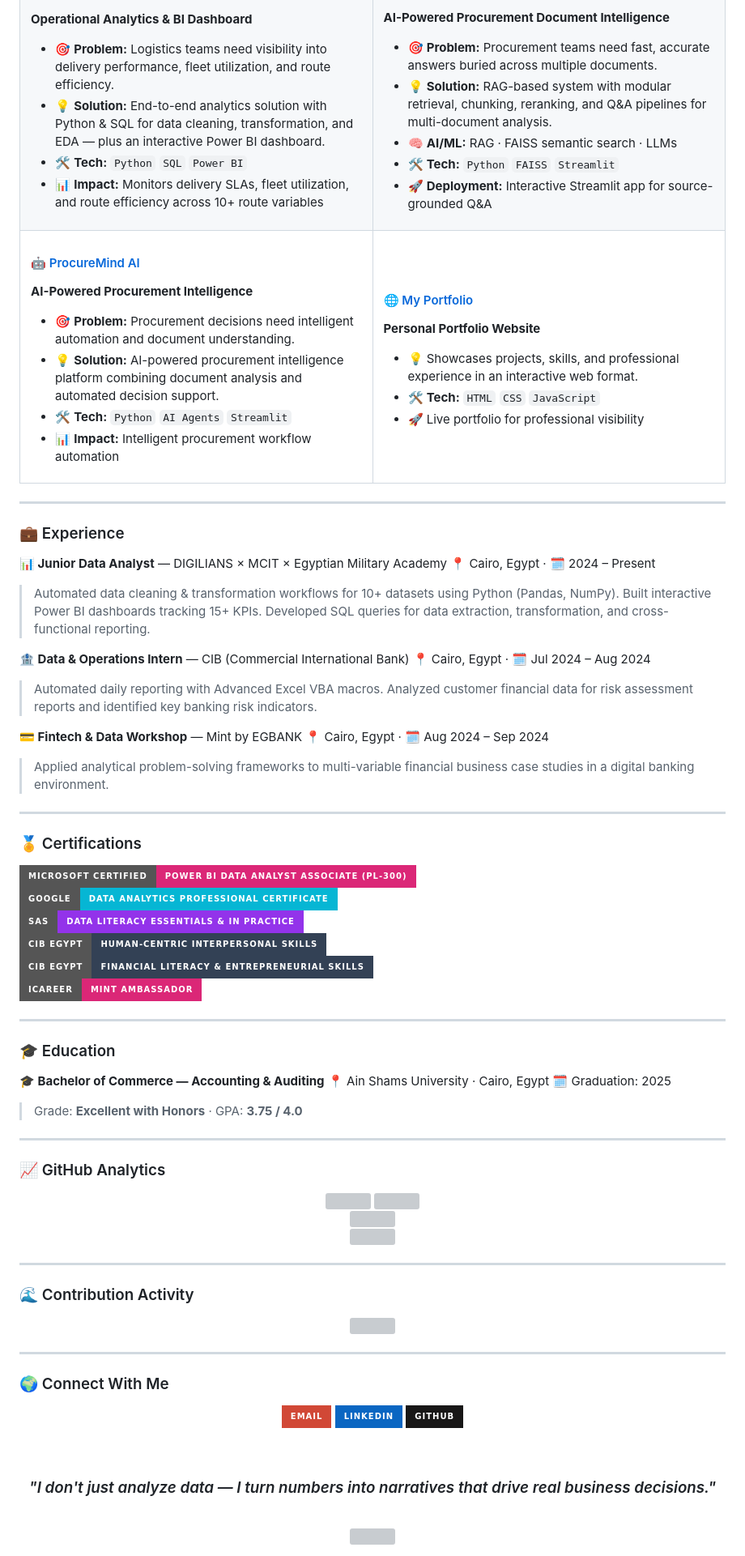
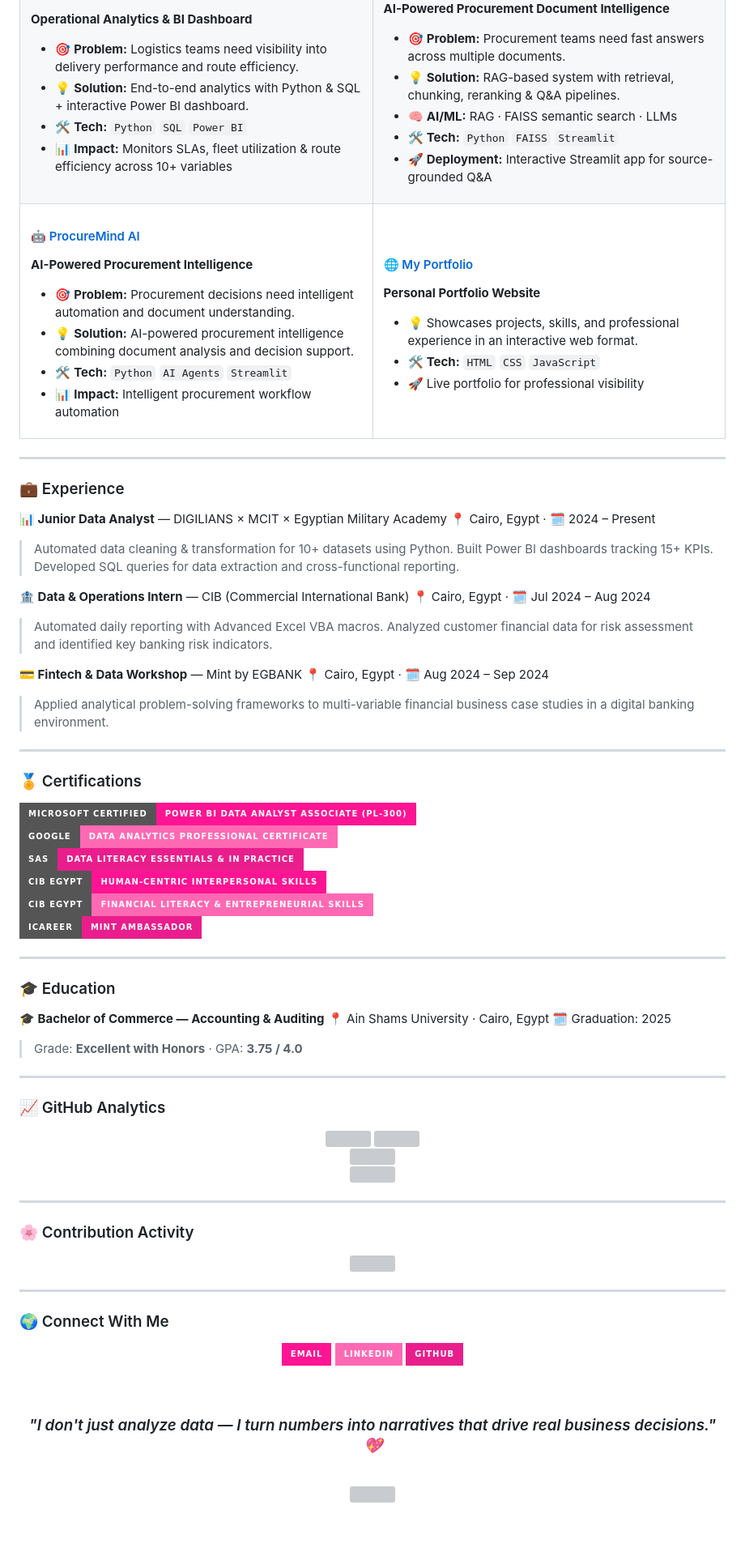
Before and after one commit to Goda-Emad/my-portfolio, a Markdown page: README.md, the part around one of its changes. Shown at 81% size. GitHub-like rendering; badges without logos; blank space fills up the shorter version; grey boxes are pictures that could not be loaded.

```diff
--- a/README.md
+++ b/README.md
@@ -174,9 +174,9 @@ My work spans **Business Intelligence, Machine Learning, and Deep Learning** —
 **Operational Analytics & BI Dashboard**
 
-- 🎯 **Problem:** Logistics teams need visibility into delivery performance, fleet utilization, and route efficiency.
-- 💡 **Solution:** End-to-end analytics solution with Python & SQL for data cleaning, transformation, and EDA — plus an interactive Power BI dashboard.
+- 🎯 **Problem:** Logistics teams need visibility into delivery performance and route efficiency.
+- 💡 **Solution:** End-to-end analytics with Python & SQL + interactive Power BI dashboard.
 - 🛠️ **Tech:** `Python` `SQL` `Power BI`
-- 📊 **Impact:** Monitors delivery SLAs, fleet utilization, and route efficiency across 10+ route variables
+- 📊 **Impact:** Monitors SLAs, fleet utilization & route efficiency across 10+ variables
 
 </td>
 <td width="50%" valign="top">
@@ -184,8 +184,8 @@ My work spans **Business Intelligence, Machine Learning, and Deep Learning** —
 #### 📄 [SmartRetriever](https://github.com/Gannaemad387/SmartRetriever)
 **AI-Powered Procurement Document Intelligence**
 
-- 🎯 **Problem:** Procurement teams need fast, accurate answers buried across multiple documents.
-- 💡 **Solution:** RAG-based system with modular retrieval, chunking, reranking, and Q&A pipelines for multi-document analysis.
+- 🎯 **Problem:** Procurement teams need fast answers across multiple documents.
+- 💡 **Solution:** RAG-based system with retrieval, chunking, reranking & Q&A pipelines.
 - 🧠 **AI/ML:** RAG · FAISS semantic search · LLMs
 - 🛠️ **Tech:** `Python` `FAISS` `Streamlit`
 - 🚀 **Deployment:** Interactive Streamlit app for source-grounded Q&A
@@ -199,7 +199,7 @@ My work spans **Business Intelligence, Machine Learning, and Deep Learning** —
 **AI-Powered Procurement Intelligence**
 
 - 🎯 **Problem:** Procurement decisions need intelligent automation and document understanding.
-- 💡 **Solution:** AI-powered procurement intelligence platform combining document analysis and automated decision support.
+- 💡 **Solution:** AI-powered procurement intelligence combining document analysis and decision support.
 - 🛠️ **Tech:** `Python` `AI Agents` `Streamlit`
 - 📊 **Impact:** Intelligent procurement workflow automation
 
@@ -225,11 +225,11 @@ My work spans **Business Intelligence, Machine Learning, and Deep Learning** —
 
 **📊 Junior Data Analyst** — DIGILIANS × MCIT × Egyptian Military Academy
 📍 Cairo, Egypt · 🗓️ 2024 – Present
-> Automated data cleaning & transformation workflows for 10+ datasets using Python (Pandas, NumPy). Built interactive Power BI dashboards tracking 15+ KPIs. Developed SQL queries for data extraction, transformation, and cross-functional reporting.
+> Automated data cleaning & transformation for 10+ datasets using Python. Built Power BI dashboards tracking 15+ KPIs. Developed SQL queries for data extraction and cross-functional reporting.
 
 **🏦 Data & Operations Intern** — CIB (Commercial International Bank)
 📍 Cairo, Egypt · 🗓️ Jul 2024 – Aug 2024
-> Automated daily reporting with Advanced Excel VBA macros. Analyzed customer financial data for risk assessment reports and identified key banking risk indicators.
+> Automated daily reporting with Advanced Excel VBA macros. Analyzed customer financial data for risk assessment and identified key banking risk indicators.
 
 **💳 Fintech & Data Workshop** — Mint by EGBANK
 📍 Cairo, Egypt · 🗓️ Aug 2024 – Sep 2024
@@ -241,12 +241,12 @@ My work spans **Business Intelligence, Machine Learning, and Deep Learning** —
 
 ### 🏅 Certifications
 
-<img src="https://img.shields.io/badge/Microsoft%20Certified-Power%20BI%20Data%20Analyst%20Associate%20(PL--300)-DB2777?style=for-the-badge&logo=microsoft&logoColor=white" /><br/>
-<img src="https://img.shields.io/badge/Google-Data%20Analytics%20Professional%20Certificate-06B6D4?style=for-the-badge&logo=google&logoColor=white" /><br/>
-<img src="https://img.shields.io/badge/SAS-Data%20Literacy%20Essentials%20%26%20in%20Practice-9333EA?style=for-the-badge" /><br/>
-<img src="https://img.shields.io/badge/CIB%20Egypt-Human--Centric%20Interpersonal%20Skills-334155?style=for-the-badge" /><br/>
-<img src="https://img.shields.io/badge/CIB%20Egypt-Financial%20Literacy%20%26%20Entrepreneurial%20Skills-334155?style=for-the-badge" /><br/>
-<img src="https://img.shields.io/badge/iCareer-Mint%20Ambassador-DB2777?style=for-the-badge" />
+<img src="https://img.shields.io/badge/Microsoft%20Certified-Power%20BI%20Data%20Analyst%20Associate%20(PL--300)-FF1493?style=for-the-badge&logo=microsoft&logoColor=white" /><br/>
+<img src="https://img.shields.io/badge/Google-Data%20Analytics%20Professional%20Certificate-FF69B4?style=for-the-badge&logo=google&logoColor=white" /><br/>
+<img src="https://img.shields.io/badge/SAS-Data%20Literacy%20Essentials%20%26%20in%20Practice-E91E8C?style=for-the-badge" /><br/>
+<img src="https://img.shields.io/badge/CIB%20Egypt-Human--Centric%20Interpersonal%20Skills-FF1493?style=for-the-badge" /><br/>
+<img src="https://img.shields.io/badge/CIB%20Egypt-Financial%20Literacy%20%26%20Entrepreneurial%20Skills-FF69B4?style=for-the-badge" /><br/>
+<img src="https://img.shields.io/badge/iCareer-Mint%20Ambassador-E91E8C?style=for-the-badge" />
 
 ---
 
@@ -284,7 +284,7 @@ My work spans **Business Intelligence, Machine Learning, and Deep Learning** —
 
 <!-- ===================== ACTIVITY GRAPH ===================== -->
 
-### 🌊 Contribution Activity
+### 🌸 Contribution Activity
 
 <div align="center">
 
@@ -300,9 +300,9 @@ My work spans **Business Intelligence, Machine Learning, and Deep Learning** —
 
 <div align="center">
 
-<a href="mailto:gemad2605@gmail.com"><img src="https://img.shields.io/badge/Email-D14836?style=for-the-badge&logo=gmail&logoColor=white" /></a>
-<a href="https://www.linkedin.com/in/ganna-emad/"><img src="https://img.shields.io/badge/LinkedIn-0A66C2?style=for-the-badge&logo=linkedin&logoColor=white" /></a>
-<a href="https://github.com/Gannaemad387"><img src="https://img.shields.io/badge/GitHub-181717?style=for-the-badge&logo=github&logoColor=white" /></a>
+<a href="mailto:gemad2605@gmail.com"><img src="https://img.shields.io/badge/Email-FF1493?style=for-the-badge&logo=gmail&logoColor=white" /></a>
+<a href="https://www.linkedin.com/in/ganna-emad/"><img src="https://img.shields.io/badge/LinkedIn-FF69B4?style=for-the-badge&logo=linkedin&logoColor=white" /></a>
+<a href="https://github.com/Gannaemad387"><img src="https://img.shields.io/badge/GitHub-E91E8C?style=for-the-badge&logo=github&logoColor=white" /></a>
 
 </div>
 
@@ -310,7 +310,7 @@ My work spans **Business Intelligence, Machine Learning, and Deep Learning** —
 
 <div align="center">
 
-### *"I don't just analyze data — I turn numbers into narratives that drive real business decisions."*
+### *"I don't just analyze data — I turn numbers into narratives that drive real business decisions." 💖*
 
 <br/>
 
```
Also changed, not shown: other parts of README.md (+46 -46 lines).
